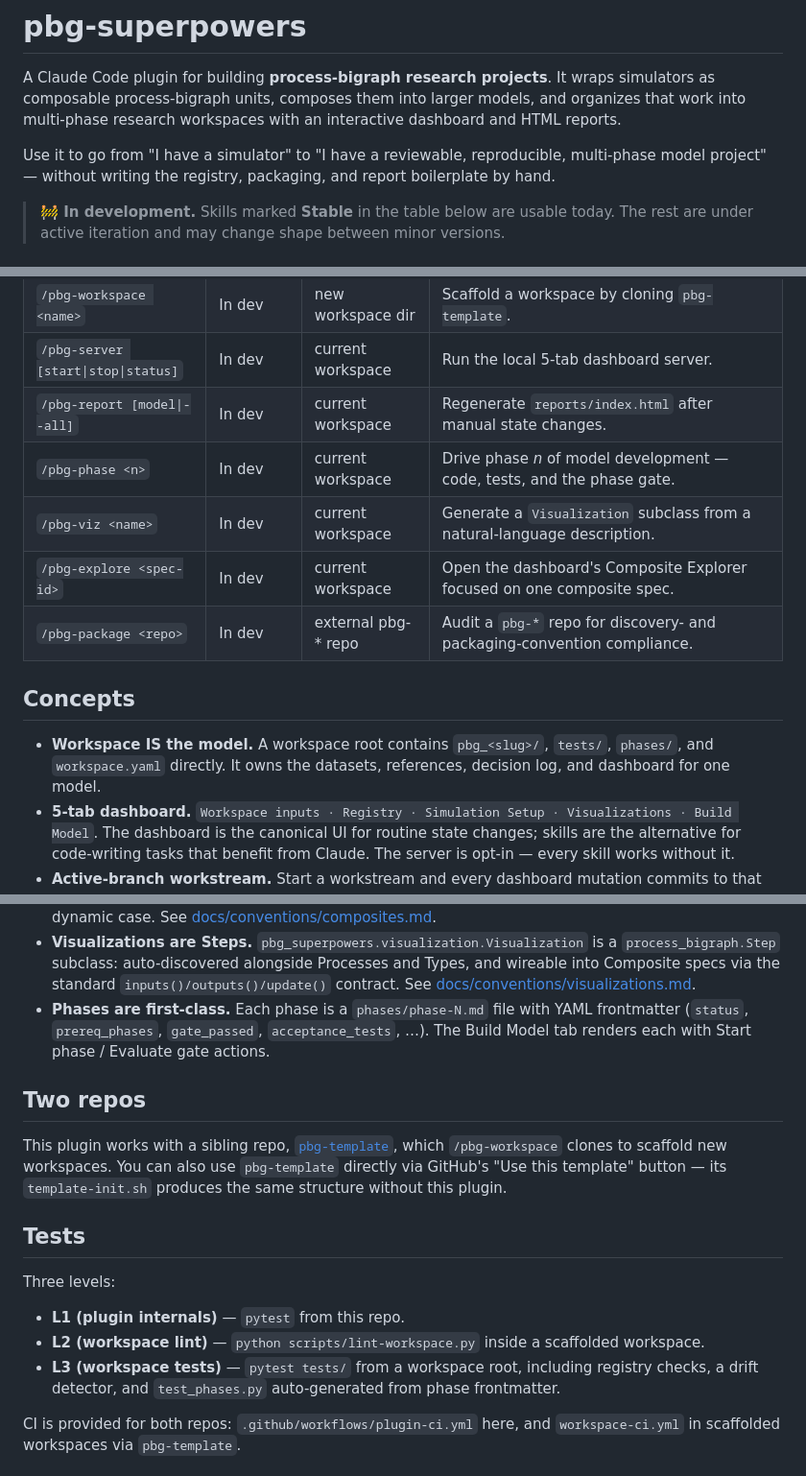
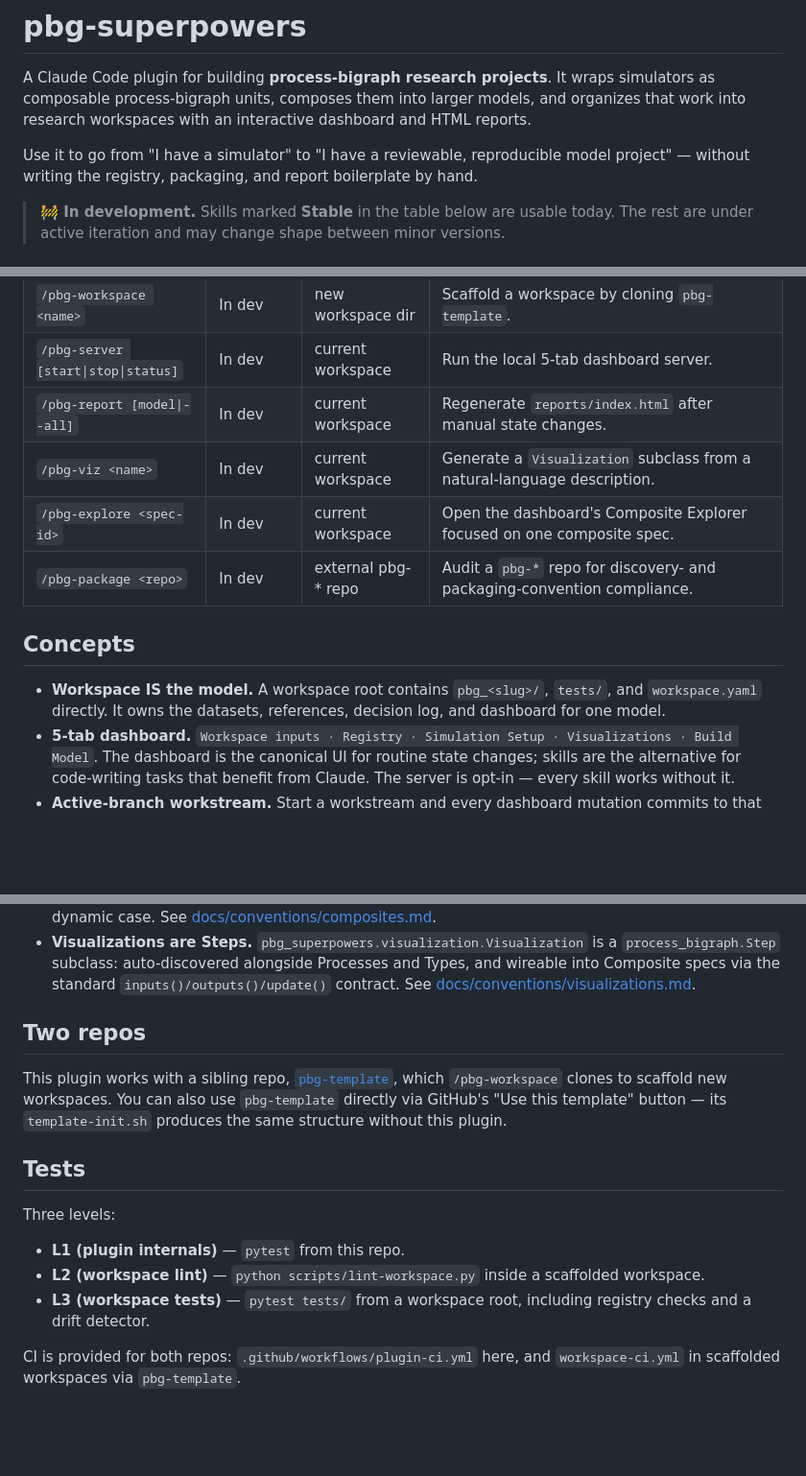
Before and after one commit to vivarium-collective/pbg-superpowers, a Markdown page: README.md, 3 parts joined by grey strips. Shown at 96% size. GitHub-like rendering; blank space fills up the shorter version.

Commit message:
docs: remove phase support from README

```diff
--- a/README.md
+++ b/README.md
@@ -2,11 +2,11 @@
 
 A Claude Code plugin for building **process-bigraph research projects**. It wraps
 simulators as composable process-bigraph units, composes them into larger models,
-and organizes that work into multi-phase research workspaces with an interactive
+and organizes that work into research workspaces with an interactive
 dashboard and HTML reports.
 
-Use it to go from "I have a simulator" to "I have a reviewable, reproducible,
-multi-phase model project" — without writing the registry, packaging, and report
+Use it to go from "I have a simulator" to "I have a reviewable, reproducible
+model project" — without writing the registry, packaging, and report
 boilerplate by hand.
 
 > **🚧 In development.** Skills marked **Stable** in the table below are usable
@@ -39,7 +39,6 @@ Inside Claude Code:
 | `/pbg-workspace <name>` | In dev | new workspace dir | Scaffold a workspace by cloning `pbg-template`. |
 | `/pbg-server [start\|stop\|status]` | In dev | current workspace | Run the local 5-tab dashboard server. |
 | `/pbg-report [model\|--all]` | In dev | current workspace | Regenerate `reports/index.html` after manual state changes. |
-| `/pbg-phase <n>` | In dev | current workspace | Drive phase _n_ of model development — code, tests, and the phase gate. |
 | `/pbg-viz <name>` | In dev | current workspace | Generate a `Visualization` subclass from a natural-language description. |
 | `/pbg-explore <spec-id>` | In dev | current workspace | Open the dashboard's Composite Explorer focused on one composite spec. |
 | `/pbg-package <repo>` | In dev | external pbg-* repo | Audit a `pbg-*` repo for discovery- and packaging-convention compliance. |
@@ -47,8 +46,8 @@ Inside Claude Code:
 ## Concepts
 
 - **Workspace IS the model.** A workspace root contains `pbg_<slug>/`, `tests/`,
-  `phases/`, and `workspace.yaml` directly. It owns the datasets, references,
-  decision log, and dashboard for one model.
+  and `workspace.yaml` directly. It owns the datasets, references, decision log,
+  and dashboard for one model.
 - **5-tab dashboard.** `Workspace inputs · Registry · Simulation Setup ·
   Visualizations · Build Model`. The dashboard is the canonical UI for routine
   state changes; skills are the alternative for code-writing tasks that benefit
@@ -69,10 +68,6 @@ Inside Claude Code:
   `process_bigraph.Step` subclass: auto-discovered alongside Processes and Types,
   and wireable into Composite specs via the standard `inputs()/outputs()/update()`
   contract. See [docs/conventions/visualizations.md](docs/conventions/visualizations.md).
-- **Phases are first-class.** Each phase is a `phases/phase-N.md` file with YAML
-  frontmatter (`status`, `prereq_phases`, `gate_passed`, `acceptance_tests`, …).
-  The Build Model tab renders each with Start phase / Evaluate gate actions.
-
 ## Two repos
 
 This plugin works with a sibling repo,
@@ -88,7 +83,7 @@ Three levels:
 - **L1 (plugin internals)** — `pytest` from this repo.
 - **L2 (workspace lint)** — `python scripts/lint-workspace.py` inside a scaffolded workspace.
 - **L3 (workspace tests)** — `pytest tests/` from a workspace root, including registry
-  checks, a drift detector, and `test_phases.py` auto-generated from phase frontmatter.
+  checks and a drift detector.
 
 CI is provided for both repos: `.github/workflows/plugin-ci.yml` here, and
 `workspace-ci.yml` in scaffolded workspaces via `pbg-template`.
```
